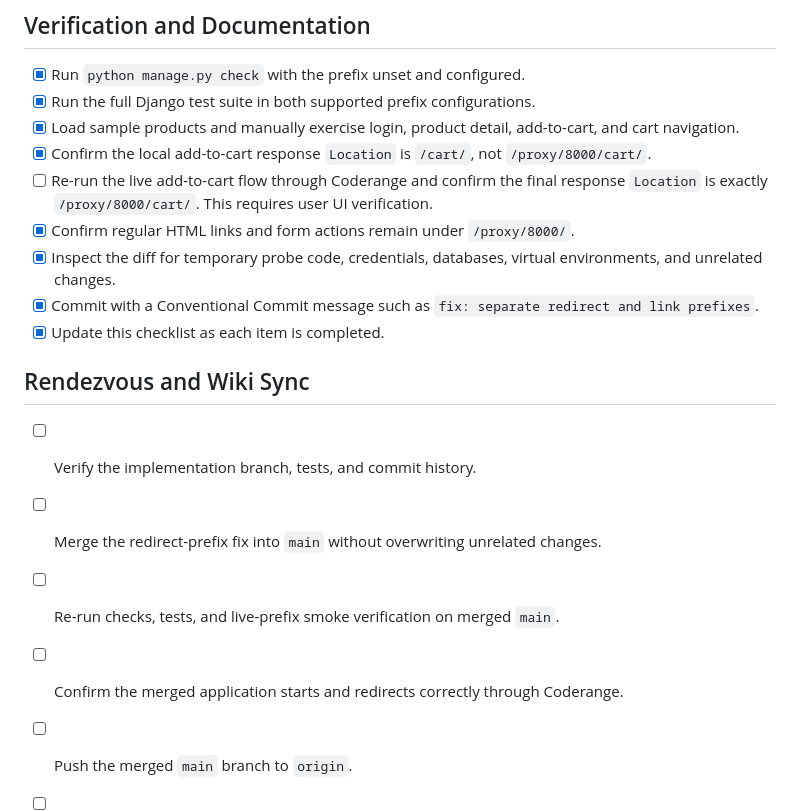
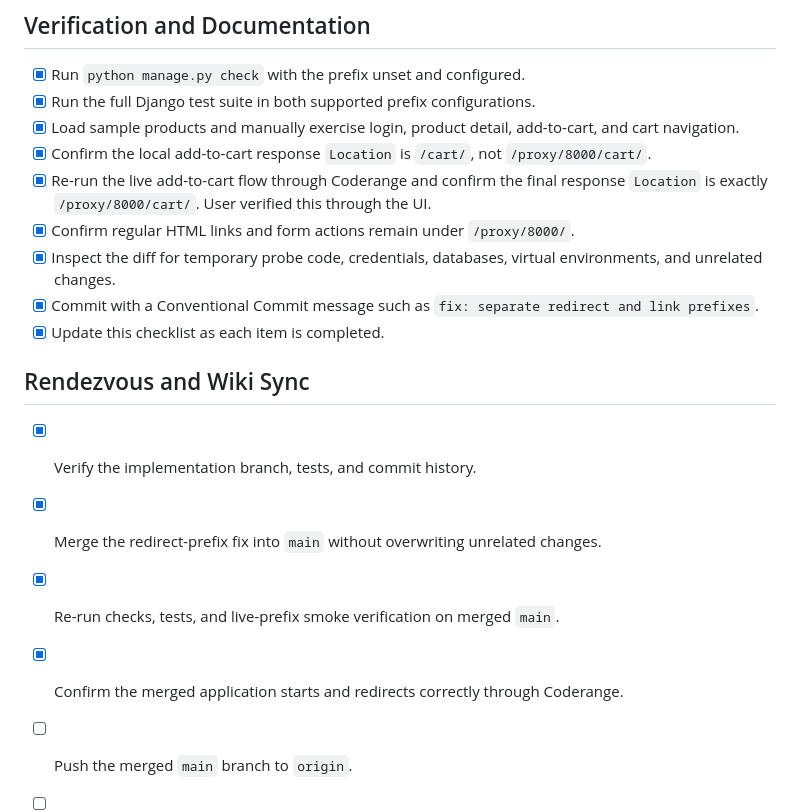
Before and after one commit to ais-eia/digital-cafe-vibecoded, a Markdown page: doc/plan/010-redirect-prefix-separation.md, the part around the change. GitHub-like rendering.

```diff
--- a/doc/plan/010-redirect-prefix-separation.md
+++ b/doc/plan/010-redirect-prefix-separation.md
@@ -46,7 +46,7 @@
 - [x] Run the full Django test suite in both supported prefix configurations.
 - [x] Load sample products and manually exercise login, product detail, add-to-cart, and cart navigation.
 - [x] Confirm the local add-to-cart response `Location` is `/cart/`, not `/proxy/8000/cart/`.
-- [ ] Re-run the live add-to-cart flow through Coderange and confirm the final response `Location` is exactly `/proxy/8000/cart/`. This requires user UI verification.
+- [x] Re-run the live add-to-cart flow through Coderange and confirm the final response `Location` is exactly `/proxy/8000/cart/`. User verified this through the UI.
 - [x] Confirm regular HTML links and form actions remain under `/proxy/8000/`.
 - [x] Inspect the diff for temporary probe code, credentials, databases, virtual environments, and unrelated changes.
 - [x] Commit with a Conventional Commit message such as `fix: separate redirect and link prefixes`.
@@ -54,9 +54,9 @@
 
 ## Rendezvous and Wiki Sync
 
-- [ ] Verify the implementation branch, tests, and commit history.
-- [ ] Merge the redirect-prefix fix into `main` without overwriting unrelated changes.
-- [ ] Re-run checks, tests, and live-prefix smoke verification on merged `main`.
-- [ ] Confirm the merged application starts and redirects correctly through Coderange.
+- [x] Verify the implementation branch, tests, and commit history.
+- [x] Merge the redirect-prefix fix into `main` without overwriting unrelated changes.
+- [x] Re-run checks, tests, and live-prefix smoke verification on merged `main`.
+- [x] Confirm the merged application starts and redirects correctly through Coderange.
 - [ ] Push the merged `main` branch to `origin`.
 - [ ] Update `doc/wiki/` with the redirect-prefix contract, helper convention, authentication redirect behavior, and verification commands.
```
Also changed, not shown: doc/wiki/README.md (+19 -1 lines).
